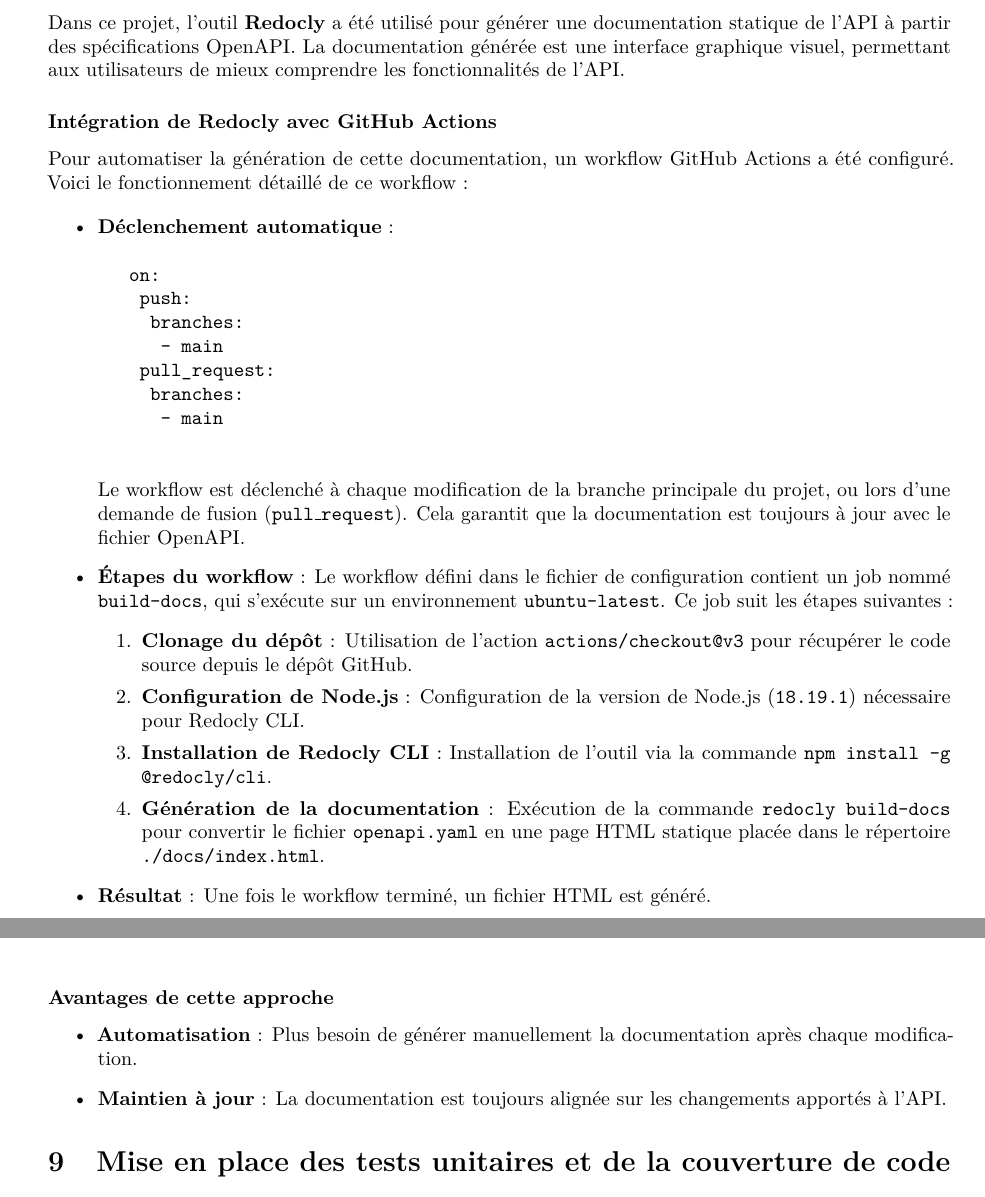
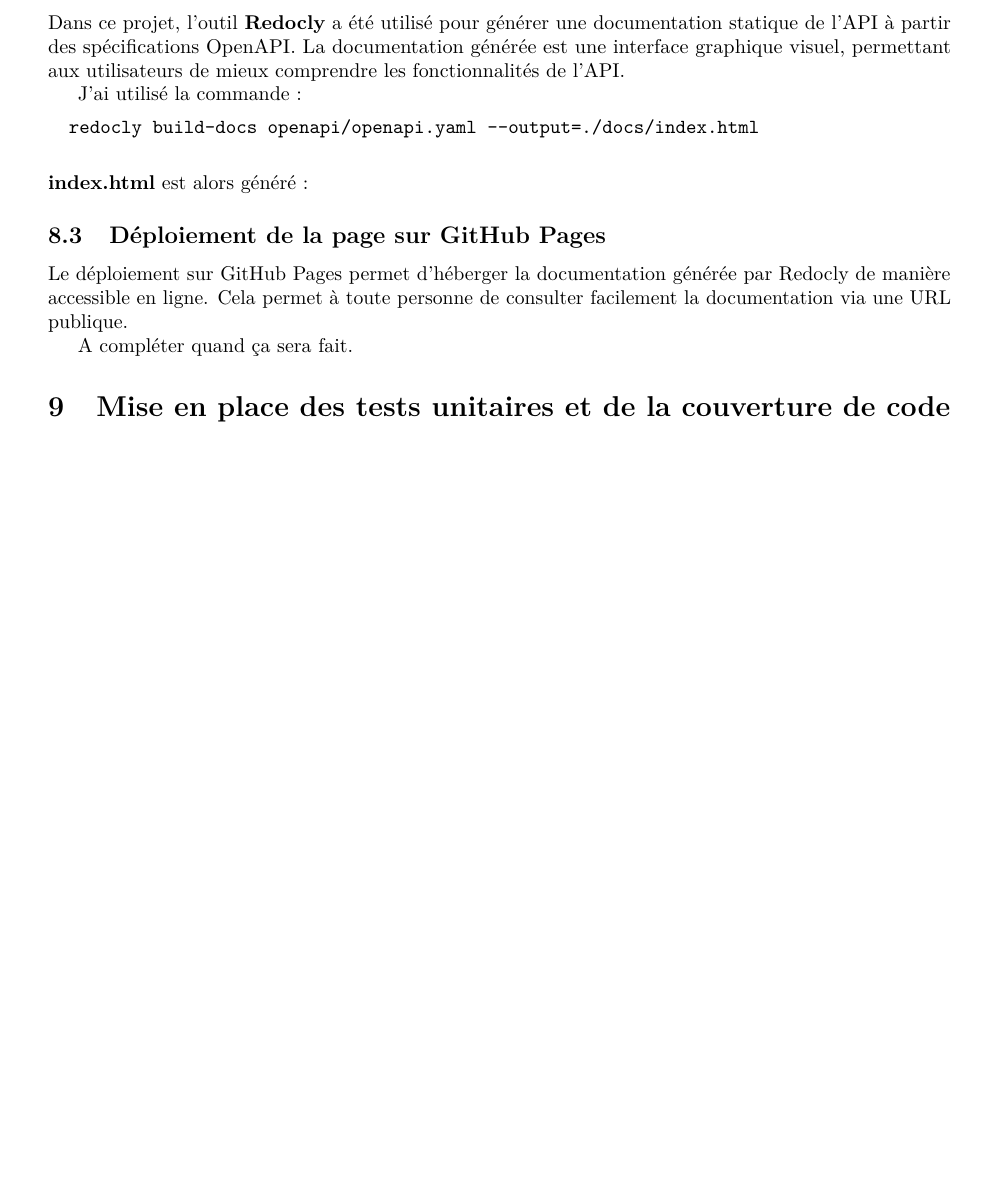
Before and after one commit to adriens/api-forfaits-opt, a LaTeX paper (doc/rapport_de_stage.tex): two parts of pages 15 and 16 of 20 before the commit and part of page 15 of 20 after it, the two joined at a grey line, cut so that both start at the same text, the shorter picture padded with empty space. Compiled offline with pdfLaTeX.

Commit message:
modif rapport

```diff
--- a/doc/rapport_de_stage.tex
+++ b/doc/rapport_de_stage.tex
@@ -488,4 +488,8 @@
 
 	Dans ce projet, l'outil \textbf{Redocly} a été utilisé pour générer une documentation statique de l'API à partir des spécifications OpenAPI. La documentation générée est une interface graphique visuel, permettant aux utilisateurs de mieux comprendre les fonctionnalités de l'API.
 
-	\subsubsection*{Intégration de Redocly avec GitHub Actions}
+	J'ai utilisé la commande :
+	\begin{verbatim}
+		redocly build-docs openapi/openapi.yaml --output=./docs/index.html
+	\end{verbatim}
+	\textbf{index.html} est alors généré :
@@ -492,42 +500,11 @@
+		\label{fig:redocly}
+	\end{figure}
+	\subsection{Déploiement de la page sur GitHub Pages}
+	Le déploiement sur GitHub Pages permet d'héberger la documentation générée par Redocly de manière accessible en ligne. Cela permet à toute personne  de consulter facilement la documentation via une URL publique.
 
-	Pour automatiser la génération de cette documentation, un workflow GitHub Actions a été configuré. Voici le fonctionnement détaillé de ce workflow :
+	A compléter quand ça sera fait.
 
-	\begin{itemize}
-		\item \textbf{Déclenchement automatique} :
-		\begin{verbatim}
-			on:
-				push:
-					branches:
-					 - main
-				pull_request:
-					branches:
-					 - main
-		\end{verbatim}
-
-		Le workflow est déclenché à chaque modification de la branche principale du projet, ou lors d'une demande de fusion (\texttt{pull\_request}). Cela garantit que la documentation est toujours à jour avec le fichier OpenAPI.
-
-		\item \textbf{Étapes du workflow} :
-		Le workflow défini dans le fichier de configuration contient un job nommé \texttt{build-docs}, qui s'exécute sur un environnement \texttt{ubuntu-latest}. Ce job suit les étapes suivantes :
-		\begin{enumerate}
-			\item \textbf{Clonage du dépôt} : Utilisation de l'action \texttt{actions/checkout@v3} pour récupérer le code source depuis le dépôt GitHub.
-			\item \textbf{Configuration de Node.js} : Configuration de la version de Node.js (\texttt{18.19.1}) nécessaire pour Redocly CLI.
-			\item \textbf{Installation de Redocly CLI} : Installation de l'outil via la commande \texttt{npm install -g @redocly/cli}.
-			\item \textbf{Génération de la documentation} : Exécution de la commande \texttt{redocly build-docs} pour convertir le fichier \texttt{openapi.yaml} en une page HTML statique placée dans le répertoire \texttt{./docs/index.html}.
-		\end{enumerate}
-
-		\item \textbf{Résultat} :
-		Une fois le workflow terminé, un fichier HTML est généré.
-		\end{itemize}
-
-
-	\subsubsection*{Avantages de cette approche}
-
-	\begin{itemize}
-		\item \textbf{Automatisation} : Plus besoin de générer manuellement la documentation après chaque modification.
-		\item \textbf{Maintien à jour} : La documentation est toujours alignée sur les changements apportés à l'API.
-	\end{itemize}
-
-		\section{Mise en place des tests unitaires et de la couverture de code}
+	\section{Mise en place des tests unitaires et de la couverture de code}
 
 	Afin de garantir la qualité du code et de s'assurer que les tests couvrent suffisamment les différentes parties de l'application, nous avons mis en place des tests unitaires accompagnés d'une vérification de la couverture de code avec un seuil minimum de 10\%.
 
```
Also changed, not shown: doc/rapport_de_stage.tex (4 more changed lines).
